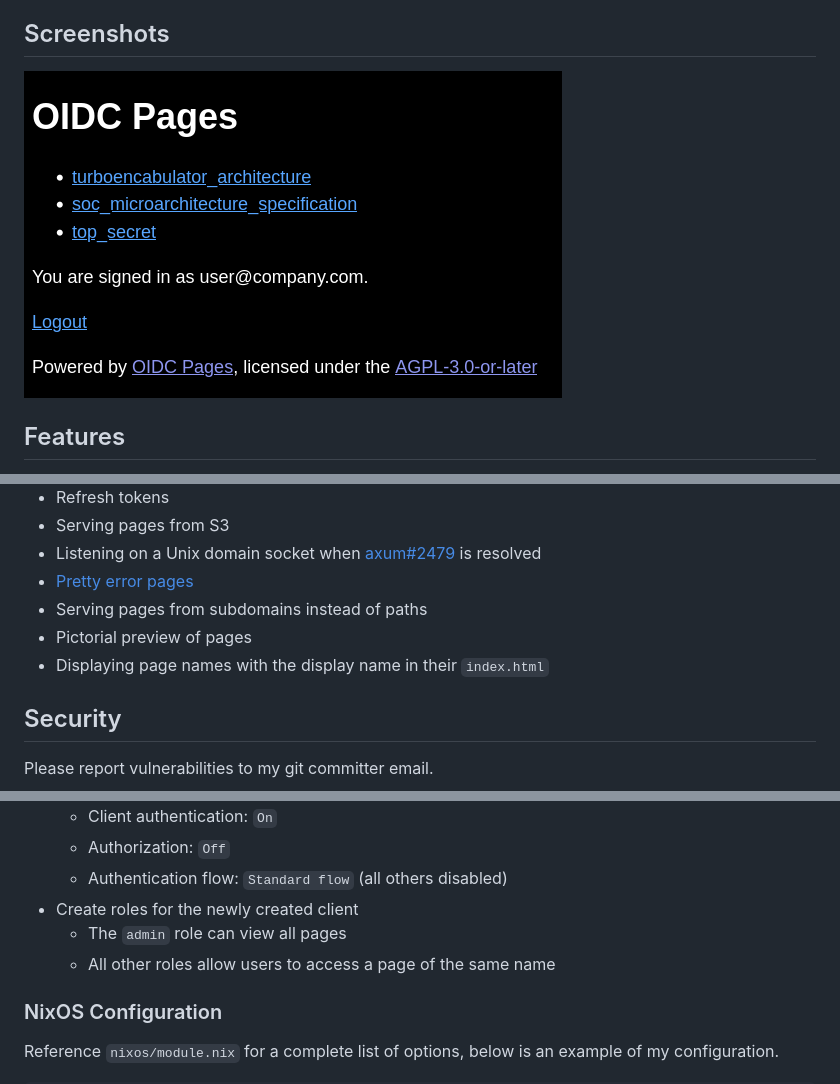
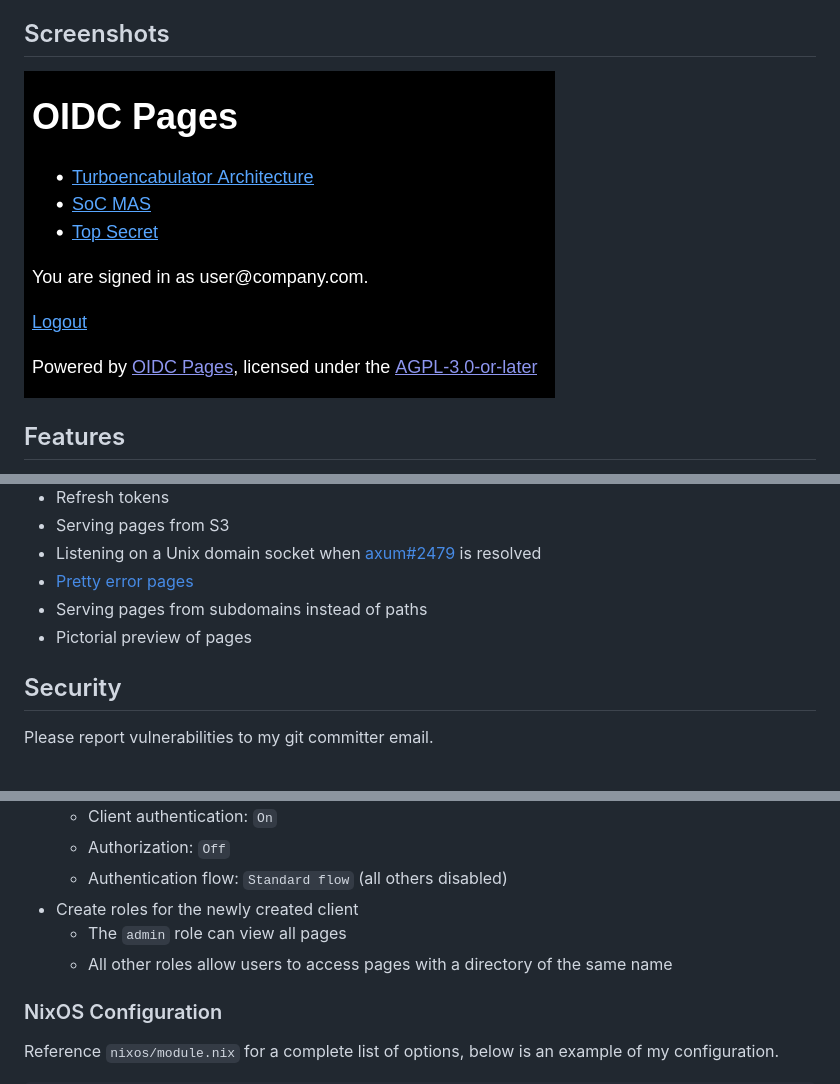
Before and after one commit to newAM/oidc_pages, a Markdown page: README.md, 3 parts joined by grey strips. Rendered like a GitHub page; pictures changed too: screenshots/index.png.

```diff
--- a/README.md
+++ b/README.md
@@ -48,7 +48,6 @@ These features may or may not happen.
 * [Pretty error pages](https://docs.rs/tower-http/0.5.2/tower_http/services/struct.ServeDir.html#method.not_found_service)
 * Serving pages from subdomains instead of paths
 * Pictorial preview of pages
-* Displaying page names with the display name in their `index.html`
 
 ## Security
 
@@ -82,7 +81,7 @@ You will need to bring a reverse proxy for TLS, I suggest [nginx].
   * Authentication flow: `Standard flow` (all others disabled)
 * Create roles for the newly created client
   * The `admin` role can view all pages
-  * All other roles allow users to access a page of the same name
+  * All other roles allow users to access pages with a directory of the same name
 
 ### NixOS Configuration
 
```
Also changed, not shown: CHANGELOG.md (+5 -0 lines), 4 other files.
